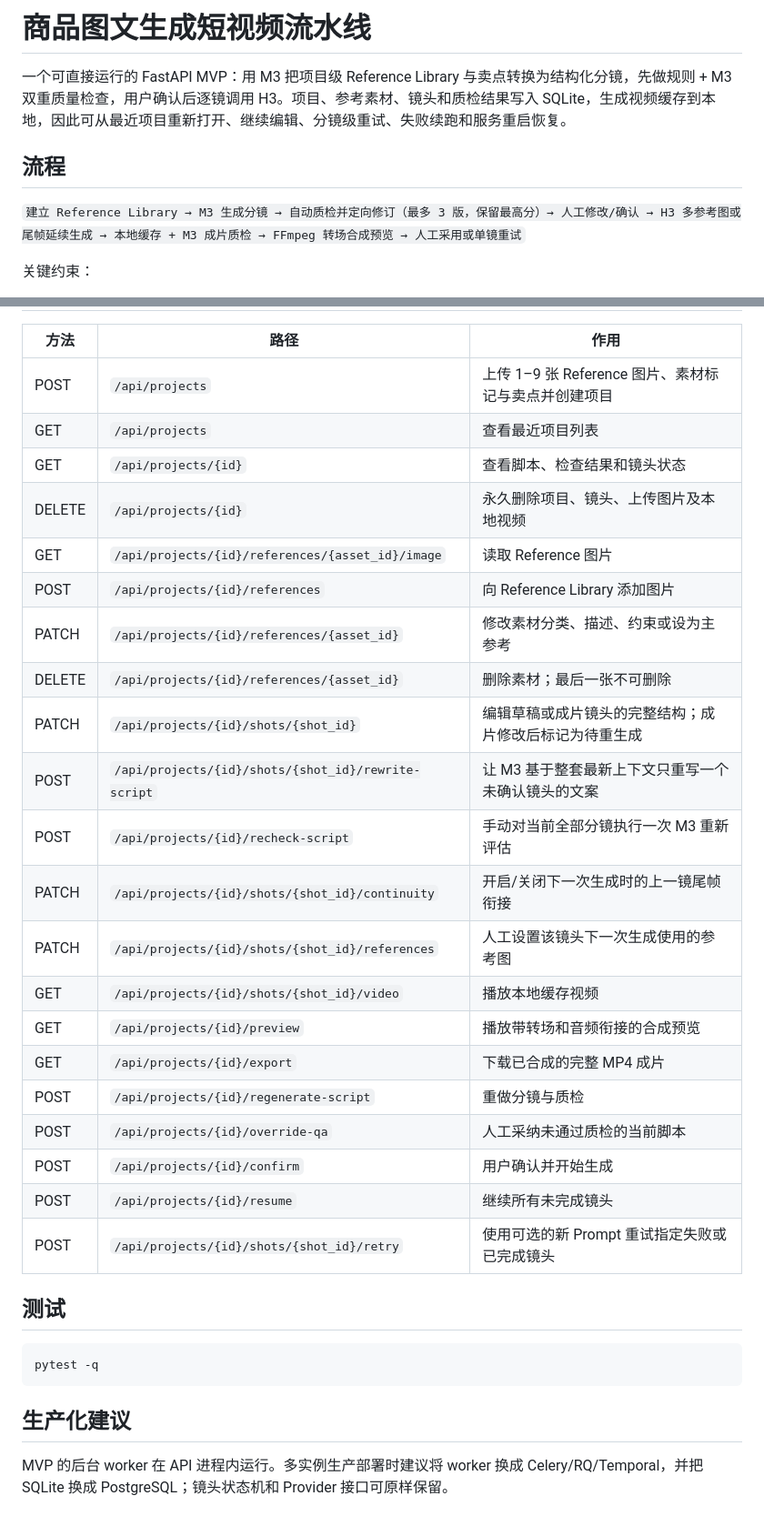
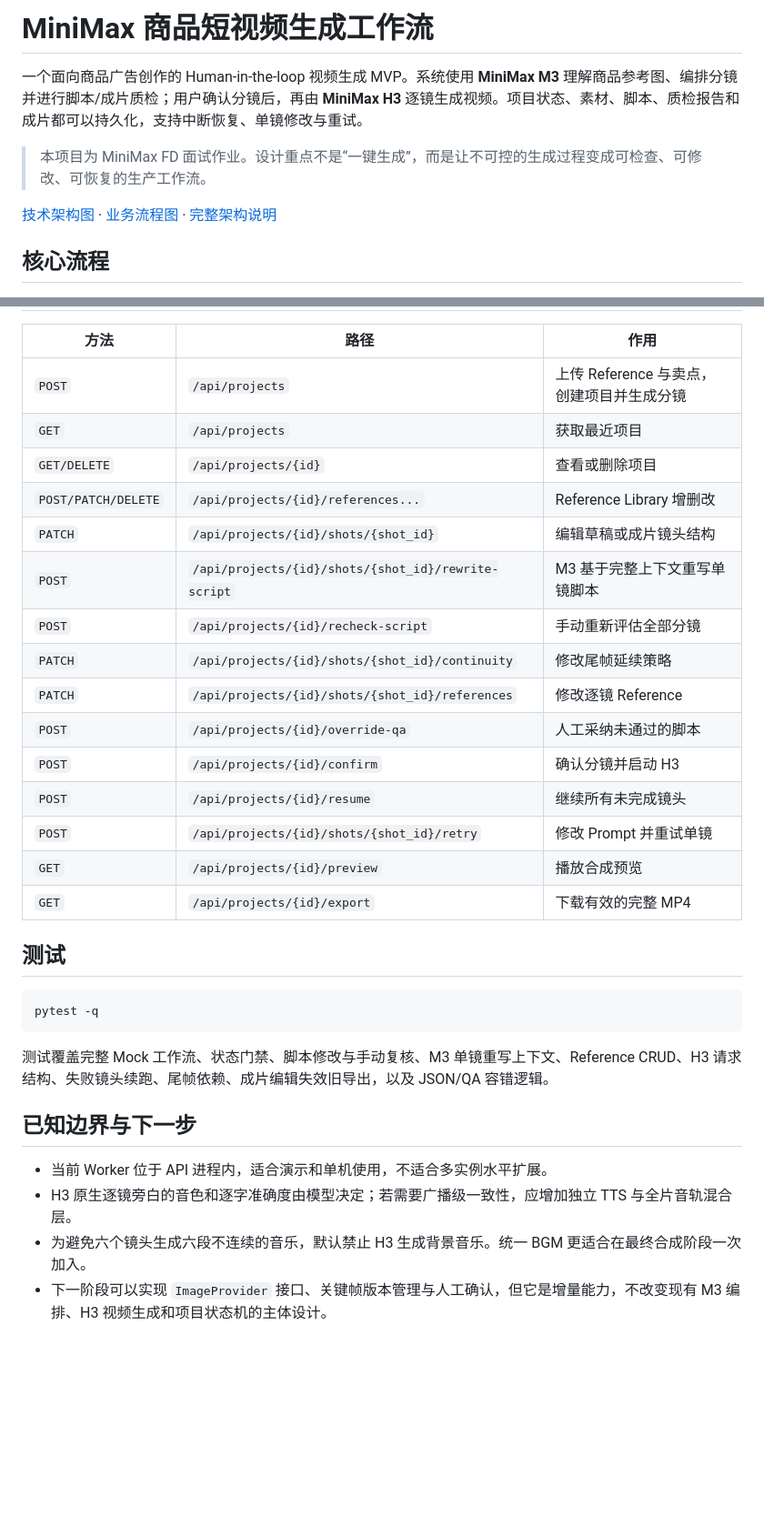
Before and after one commit to boshanchenus/product-video-pipeline, a Markdown page: README.md, 2 parts joined by grey strips. Shown at 91% size. Drawn GitHub-style; blank space fills up the shorter version.

Commit message:
docs: polish interview project README

````diff
--- a/README.md
+++ b/README.md
@@ -1,10 +1,10 @@
-# 商品图文生成短视频流水线
+# MiniMax 商品短视频生成工作流
 
-一个可直接运行的 FastAPI MVP：用 M3 把项目级 Reference Library 与卖点转换为结构化分镜，先做规则 + M3 双重质量检查，用户确认后逐镜调用 H3。项目、参考素材、镜头和质检结果写入 SQLite，生成视频缓存到本地，因此可从最近项目重新打开、继续编辑、分镜级重试、失败续跑和服务重启恢复。
+一个面向商品广告创作的 Human-in-the-loop 视频生成 MVP。系统使用 **MiniMax M3** 理解商品参考图、编排分镜并进行脚本/成片质检；用户确认分镜后，再由 **MiniMax H3** 逐镜生成视频。项目状态、素材、脚本、质检报告和成片都可以持久化，支持中断恢复、单镜修改与重试。
 
-## 流程
+> 本项目为 MiniMax FD 面试作业。设计重点不是“一键生成”，而是让不可控的生成过程变成可检查、可修改、可恢复的生产工作流。
 
-`建立 Reference Library → M3 生成分镜 → 自动质检并定向修订（最多 3 版，保留最高分）→ 人工修改/确认 → H3 多参考图或尾帧延续生成 → 本地缓存 + M3 成片质检 → FFmpeg 转场合成预览 → 人工采用或单镜重试`
+[技术架构图](./technical-architecture.png) · [业务流程图](./business-architecture.png) · [完整架构说明](./ARCHITECTURE.md)
 
-关键约束：
+## 核心流程
 
@@ -109,27 +172,21 @@ H3_DISABLE_BACKGROUND_MUSIC=true
 
 | 方法 | 路径 | 作用 |
 |---|---|---|
-| POST | `/api/projects` | 上传 1–9 张 Reference 图片、素材标记与卖点并创建项目 |
-| GET | `/api/projects` | 查看最近项目列表 |
-| GET | `/api/projects/{id}` | 查看脚本、检查结果和镜头状态 |
-| DELETE | `/api/projects/{id}` | 永久删除项目、镜头、上传图片及本地视频 |
-| GET | `/api/projects/{id}/references/{asset_id}/image` | 读取 Reference 图片 |
-| POST | `/api/projects/{id}/references` | 向 Reference Library 添加图片 |
-| PATCH | `/api/projects/{id}/references/{asset_id}` | 修改素材分类、描述、约束或设为主参考 |
-| DELETE | `/api/projects/{id}/references/{asset_id}` | 删除素材；最后一张不可删除 |
-| PATCH | `/api/projects/{id}/shots/{shot_id}` | 编辑草稿或成片镜头的完整结构；成片修改后标记为待重生成 |
-| POST | `/api/projects/{id}/shots/{shot_id}/rewrite-script` | 让 M3 基于整套最新上下文只重写一个未确认镜头的文案 |
-| POST | `/api/projects/{id}/recheck-script` | 手动对当前全部分镜执行一次 M3 重新评估 |
-| PATCH | `/api/projects/{id}/shots/{shot_id}/continuity` | 开启/关闭下一次生成时的上一镜尾帧衔接 |
-| PATCH | `/api/projects/{id}/shots/{shot_id}/references` | 人工设置该镜头下一次生成使用的参考图 |
-| GET | `/api/projects/{id}/shots/{shot_id}/video` | 播放本地缓存视频 |
-| GET | `/api/projects/{id}/preview` | 播放带转场和音频衔接的合成预览 |
-| GET | `/api/projects/{id}/export` | 下载已合成的完整 MP4 成片 |
-| POST | `/api/projects/{id}/regenerate-script` | 重做分镜与质检 |
-| POST | `/api/projects/{id}/override-qa` | 人工采纳未通过质检的当前脚本 |
-| POST | `/api/projects/{id}/confirm` | 用户确认并开始生成 |
-| POST | `/api/projects/{id}/resume` | 继续所有未完成镜头 |
-| POST | `/api/projects/{id}/shots/{shot_id}/retry` | 使用可选的新 Prompt 重试指定失败或已完成镜头 |
+| `POST` | `/api/projects` | 上传 Reference 与卖点，创建项目并生成分镜 |
+| `GET` | `/api/projects` | 获取最近项目 |
+| `GET/DELETE` | `/api/projects/{id}` | 查看或删除项目 |
+| `POST/PATCH/DELETE` | `/api/projects/{id}/references...` | Reference Library 增删改 |
+| `PATCH` | `/api/projects/{id}/shots/{shot_id}` | 编辑草稿或成片镜头结构 |
+| `POST` | `/api/projects/{id}/shots/{shot_id}/rewrite-script` | M3 基于完整上下文重写单镜脚本 |
+| `POST` | `/api/projects/{id}/recheck-script` | 手动重新评估全部分镜 |
+| `PATCH` | `/api/projects/{id}/shots/{shot_id}/continuity` | 修改尾帧延续策略 |
+| `PATCH` | `/api/projects/{id}/shots/{shot_id}/references` | 修改逐镜 Reference |
+| `POST` | `/api/projects/{id}/override-qa` | 人工采纳未通过的脚本 |
+| `POST` | `/api/projects/{id}/confirm` | 确认分镜并启动 H3 |
+| `POST` | `/api/projects/{id}/resume` | 继续所有未完成镜头 |
+| `POST` | `/api/projects/{id}/shots/{shot_id}/retry` | 修改 Prompt 并重试单镜 |
+| `GET` | `/api/projects/{id}/preview` | 播放合成预览 |
+| `GET` | `/api/projects/{id}/export` | 下载有效的完整 MP4 |
 
 ## 测试
 
@@ -137,6 +194,11 @@ H3_DISABLE_BACKGROUND_MUSIC=true
 pytest -q
 ```
 
-## 生产化建议
+测试覆盖完整 Mock 工作流、状态门禁、脚本修改与手动复核、M3 单镜重写上下文、Reference CRUD、H3 请求结构、失败镜头续跑、尾帧依赖、成片编辑失效旧导出，以及 JSON/QA 容错逻辑。
 
-MVP 的后台 worker 在 API 进程内运行。多实例生产部署时建议将 worker 换成 Celery/RQ/Temporal，并把 SQLite 换成 PostgreSQL；镜头状态机和 Provider 接口可原样保留。
+## 已知边界与下一步
+
+- 当前 Worker 位于 API 进程内，适合演示和单机使用，不适合多实例水平扩展。
+- H3 原生逐镜旁白的音色和逐字准确度由模型决定；若需要广播级一致性，应增加独立 TTS 与全片音轨混合层。
+- 为避免六个镜头生成六段不连续的音乐，默认禁止 H3 生成背景音乐。统一 BGM 更适合在最终合成阶段一次加入。
+- 下一阶段可以实现 `ImageProvider` 接口、关键帧版本管理与人工确认，但它是增量能力，不改变现有 M3 编排、H3 视频生成和项目状态机的主体设计。
````
Also changed, not shown: other parts of README.md (+120 -57 lines).
